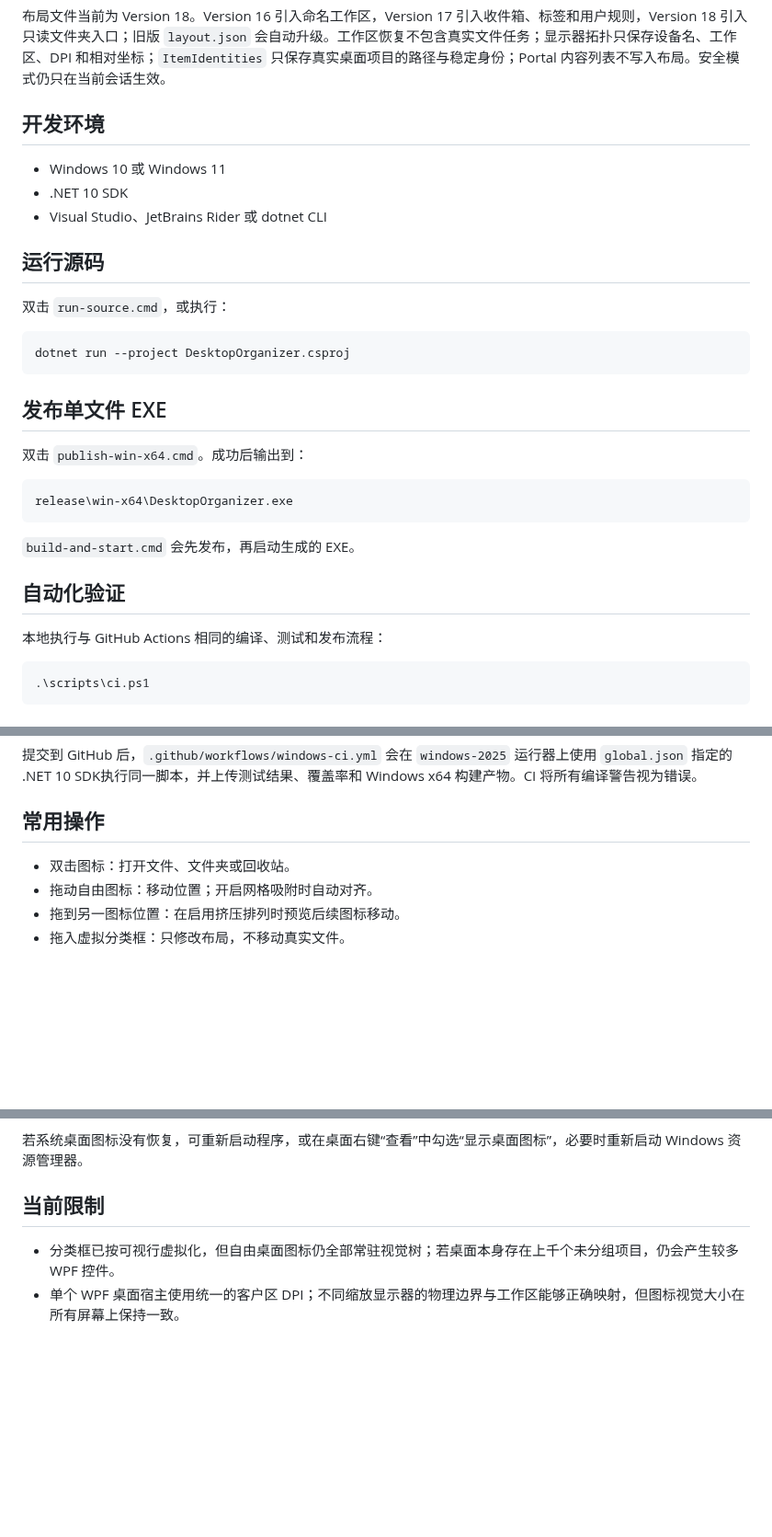
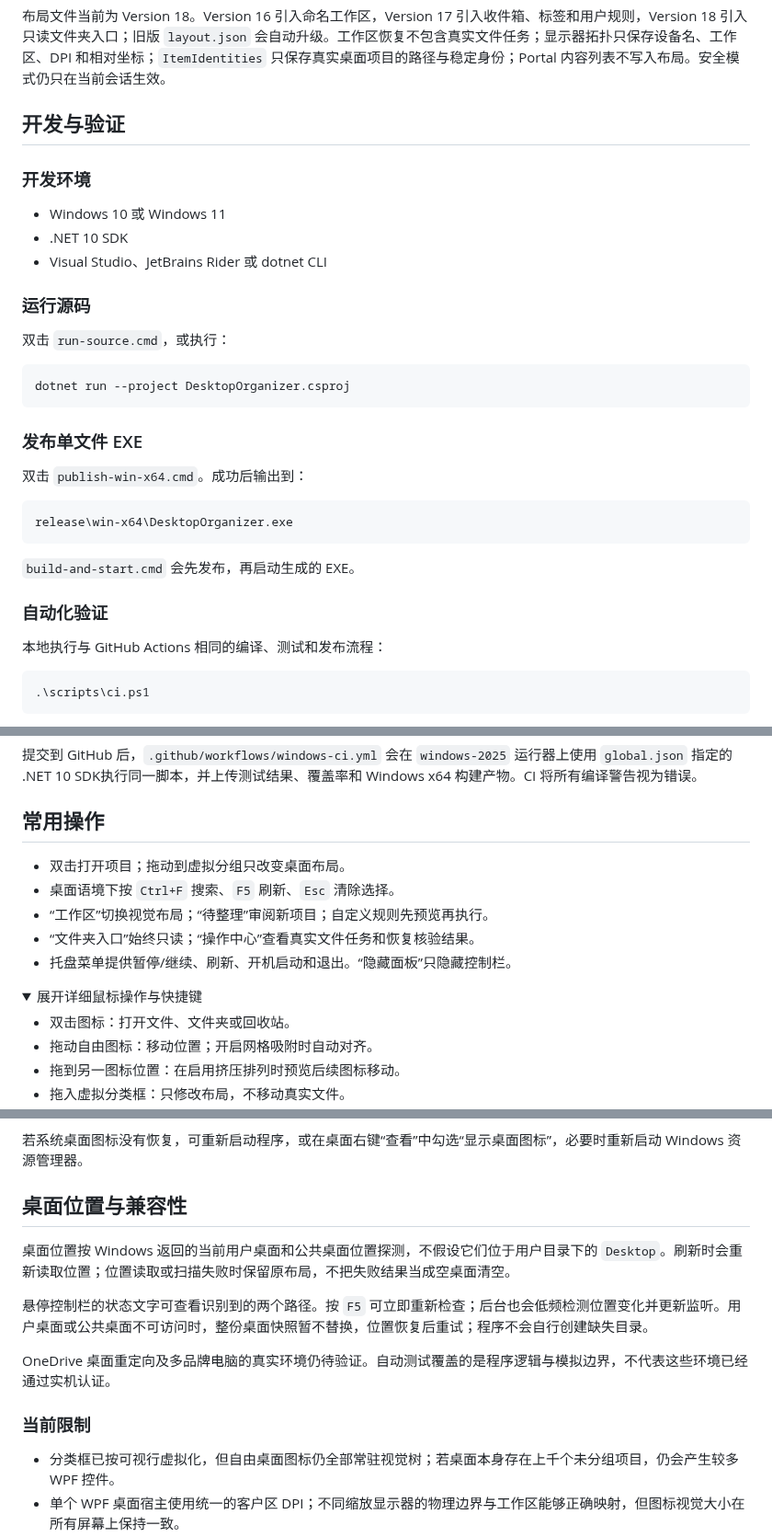
Before and after one commit to xuwenze2006-sketch/DesktopOrganizer, a Markdown page: README.md, 3 parts joined by grey strips. Shown at 92% size. Drawn GitHub-style; folded sections open; blank space fills up the shorter version.

````diff
--- a/README.md
+++ b/README.md
@@ -39,13 +76,17 @@
 
 布局文件当前为 Version 18。Version 16 引入命名工作区，Version 17 引入收件箱、标签和用户规则，Version 18 引入只读文件夹入口；旧版 `layout.json` 会自动升级。工作区恢复不包含真实文件任务；显示器拓扑只保存设备名、工作区、DPI 和相对坐标；`ItemIdentities` 只保存真实桌面项目的路径与稳定身份；Portal 内容列表不写入布局。安全模式仍只在当前会话生效。
 
-## 开发环境
+</details>
+
+## 开发与验证
+
+### 开发环境
 
 - Windows 10 或 Windows 11
 - .NET 10 SDK
 - Visual Studio、JetBrains Rider 或 dotnet CLI
 
-## 运行源码
+### 运行源码
 
 双击 `run-source.cmd`，或执行：
 
@@ -53,7 +94,7 @@
 dotnet run --project DesktopOrganizer.csproj
 ```
 
-## 发布单文件 EXE
+### 发布单文件 EXE
 
 双击 `publish-win-x64.cmd`。成功后输出到：
 
@@ -64,7 +105,7 @@ release\win-x64\DesktopOrganizer.exe
 `build-and-start.cmd` 会先发布，再启动生成的 EXE。
 
 
-## 自动化验证
+### 自动化验证
 
 本地执行与 GitHub Actions 相同的编译、测试和发布流程：
 
@@ -90,6 +131,15 @@ artifacts\DesktopOrganizer-win-x64.sha256
 
 ## 常用操作
 
+- 双击打开项目；拖动到虚拟分组只改变桌面布局。
+- 桌面语境下按 `Ctrl+F` 搜索、`F5` 刷新、`Esc` 清除选择。
+- “工作区”切换视觉布局；“待整理”审阅新项目；自定义规则先预览再执行。
+- “文件夹入口”始终只读；“操作中心”查看真实文件任务和恢复核验结果。
+- 托盘菜单提供暂停/继续、刷新、开机启动和退出。“隐藏面板”只隐藏控制栏。
+
+<details>
+<summary>展开详细鼠标操作与快捷键</summary>
+
 - 双击图标：打开文件、文件夹或回收站。
 - 拖动自由图标：移动位置；开启网格吸附时自动对齐。
 - 拖到另一图标位置：在启用挤压排列时预览后续图标移动。
@@ -154,7 +206,15 @@ artifacts\DesktopOrganizer-win-x64.sha256
 
 若系统桌面图标没有恢复，可重新启动程序，或在桌面右键“查看”中勾选“显示桌面图标”，必要时重新启动 Windows 资源管理器。
 
-## 当前限制
+## 桌面位置与兼容性
+
+桌面位置按 Windows 返回的当前用户桌面和公共桌面位置探测，不假设它们位于用户目录下的 `Desktop`。刷新时会重新读取位置；位置读取或扫描失败时保留原布局，不把失败结果当成空桌面清空。
+
+悬停控制栏的状态文字可查看识别到的两个路径。按 `F5` 可立即重新检查；后台也会低频检测位置变化并更新监听。用户桌面或公共桌面不可访问时，整份桌面快照暂不替换，位置恢复后重试；程序不会自行创建缺失目录。
+
+OneDrive 桌面重定向及多品牌电脑的真实环境仍待验证。自动测试覆盖的是程序逻辑与模拟边界，不代表这些环境已经通过实机认证。
+
+### 当前限制
 
 - 分类框已按可视行虚拟化，但自由桌面图标仍全部常驻视觉树；若桌面本身存在上千个未分组项目，仍会产生较多 WPF 控件。
 - 单个 WPF 桌面宿主使用统一的客户区 DPI；不同缩放显示器的物理边界与工作区能够正确映射，但图标视觉大小在所有屏幕上保持一致。
````
Also changed, not shown: other parts of README.md (+54 -7 lines), .github/pull_request_template.md (added, +18 -0 lines), CHANGELOG.md (+7 -0 lines), docs/images/scene-preview.png (added), 3 other files.
